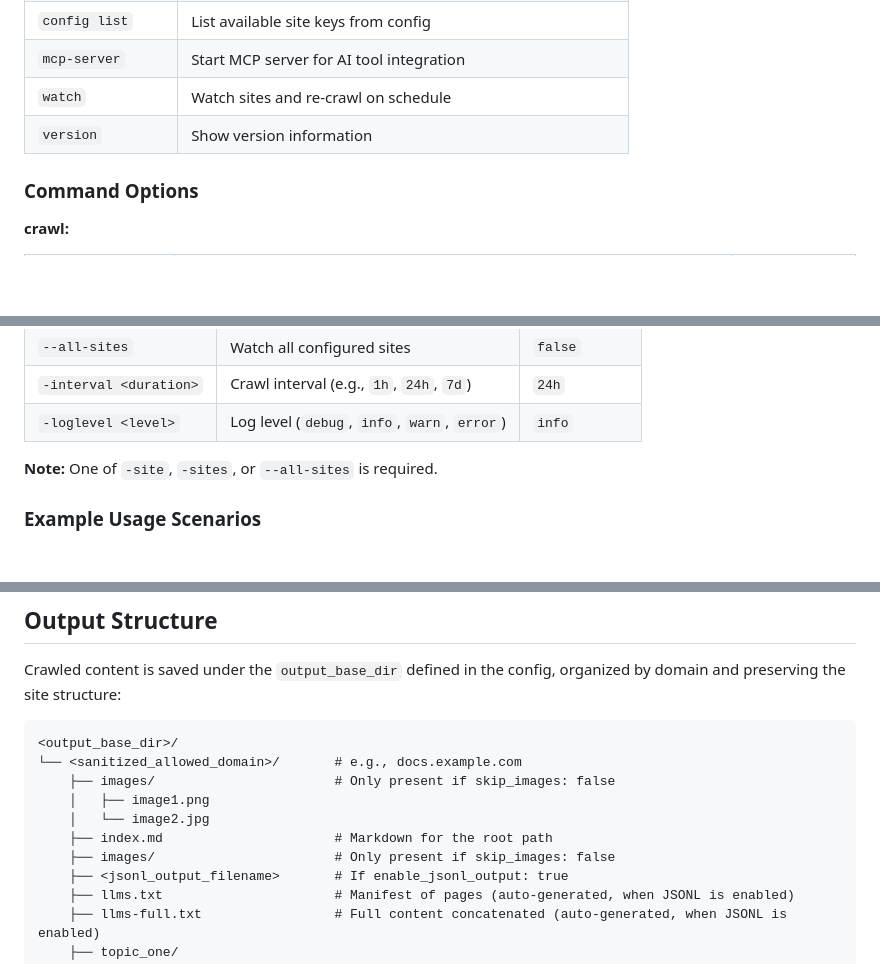
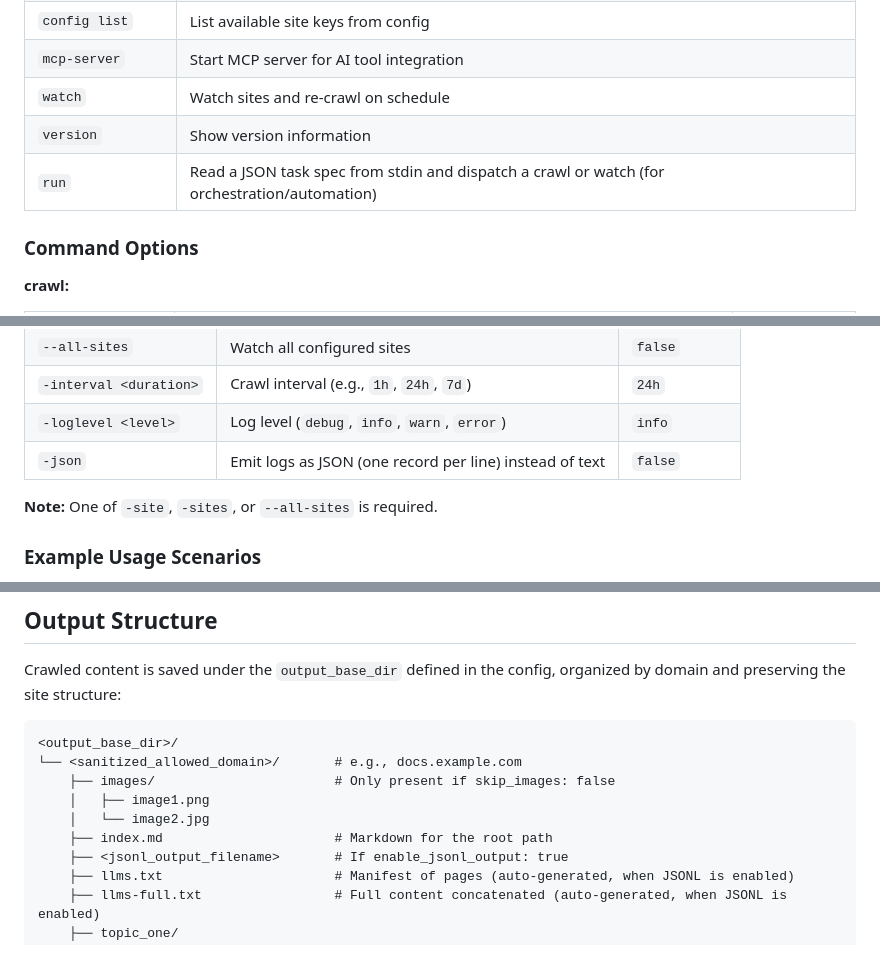
Before and after one commit to Sriram-PR/doc-scraper, a Markdown page: README.md, 3 parts joined by grey strips. Drawn GitHub-style; blank space fills up the shorter version.

```diff
--- a/README.md
+++ b/README.md
@@ -246,6 +246,7 @@ Execute the compiled binary from the project root directory:
 | `mcp-server` | Start MCP server for AI tool integration |
 | `watch` | Watch sites and re-crawl on schedule |
 | `version` | Show version information |
+| `run` | Read a JSON task spec from stdin and dispatch a crawl or watch (for orchestration/automation) |
 
 ### Command Options
 
@@ -297,6 +299,7 @@ Execute the compiled binary from the project root directory:
 | `--all-sites` | Watch all configured sites | `false` |
 | `-interval <duration>` | Crawl interval (e.g., `1h`, `24h`, `7d`) | `24h` |
 | `-loglevel <level>` | Log level (`debug`, `info`, `warn`, `error`) | `info` |
+| `-json` | Emit logs as JSON (one record per line) instead of text | `false` |
 
 **Note:** One of `-site`, `-sites`, or `--all-sites` is required.
 
@@ -379,7 +382,6 @@ Crawled content is saved under the `output_base_dir` defined in the config, orga
     │   ├── image1.png
     │   └── image2.jpg
     ├── index.md                      # Markdown for the root path
-    ├── images/                       # Only present if skip_images: false
     ├── <jsonl_output_filename>       # If enable_jsonl_output: true
     ├── llms.txt                      # Manifest of pages (auto-generated, when JSONL is enabled)
     ├── llms-full.txt                 # Full content concatenated (auto-generated, when JSONL is enabled)
```
Also changed, not shown: other parts of README.md (+5 -3 lines).
